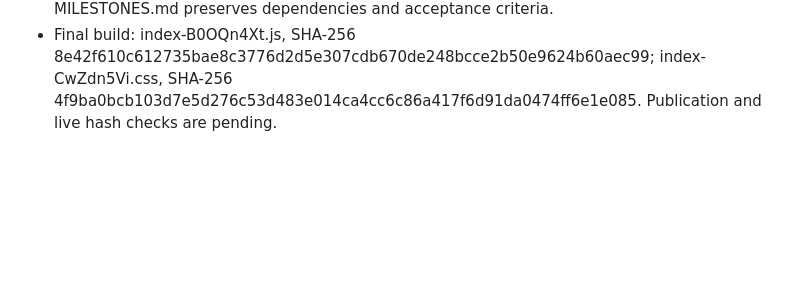
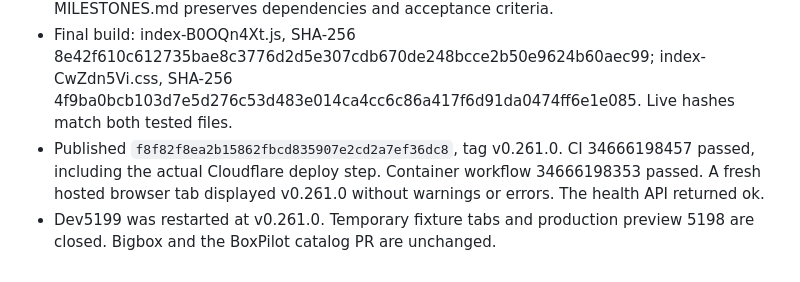
Before and after one commit to AES256Afro/FarSpace, a Markdown page: docs/WORKLOG-2026-09-11.md, the part around the change. Drawn GitHub-style; blank space fills up the shorter version.

Commit message:
Record v0.261 release checks and remaining milestones

```diff
--- a/docs/WORKLOG-2026-09-11.md
+++ b/docs/WORKLOG-2026-09-11.md
@@ -1275,4 +1275,10 @@ version remains 0.257.1.
   8e42f610c612735bae8c3776d2d5e307cdb670de248bcce2b50e9624b60aec99;
   index-CwZdn5Vi.css, SHA-256
   4f9ba0bcb103d7e5d276c53d483e014ca4cc6c86a417f6d91da0474ff6e1e085.
-  Publication and live hash checks are pending.
+  Live hashes match both tested files.
+- Published `f8f82f8ea2b15862fbcd835907e2cd2a7ef36dc8`, tag v0.261.0. CI
+  34666198457 passed, including the actual Cloudflare deploy step. Container
+  workflow 34666198353 passed. A fresh hosted browser tab displayed v0.261.0
+  without warnings or errors. The health API returned ok.
+- Dev5199 was restarted at v0.261.0. Temporary fixture tabs and production
+  preview 5198 are closed. Bigbox and the BoxPilot catalog PR are unchanged.
```
Also changed, not shown: docs/HANDOFF.md (+8 -3 lines), docs/NEXT-MILESTONES.md (+3 -2 lines).
